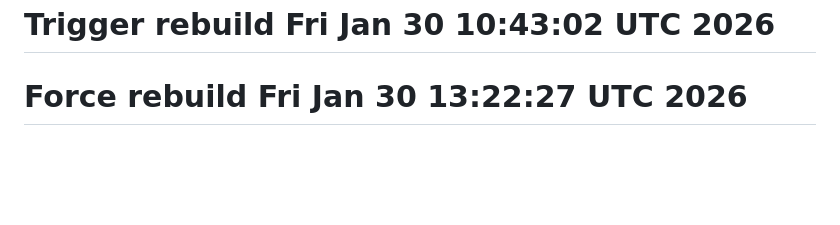
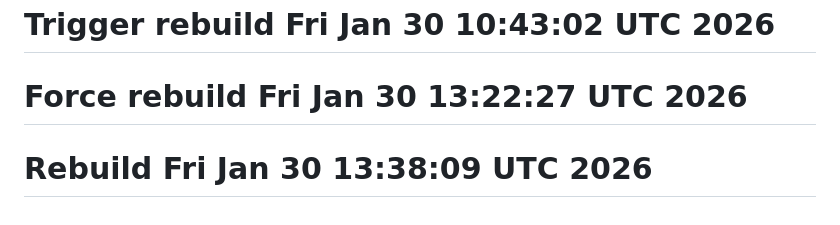
Before and after one commit to laurel-otoshikomi/record-fishing-practice, a Markdown page: README.md, the part around the change. GitHub-like rendering; blank space fills up the shorter version.

Commit message:
chore: Trigger rebuild

```diff
--- a/README.md
+++ b/README.md
@@ -130,3 +130,4 @@ npx wrangler pages deploy dist --project-name=record-fishing-practice
 # Trigger rebuild Fri Jan 30 10:43:02 UTC 2026
 
 # Force rebuild Fri Jan 30 13:22:27 UTC 2026
+# Rebuild Fri Jan 30 13:38:09 UTC 2026
```
